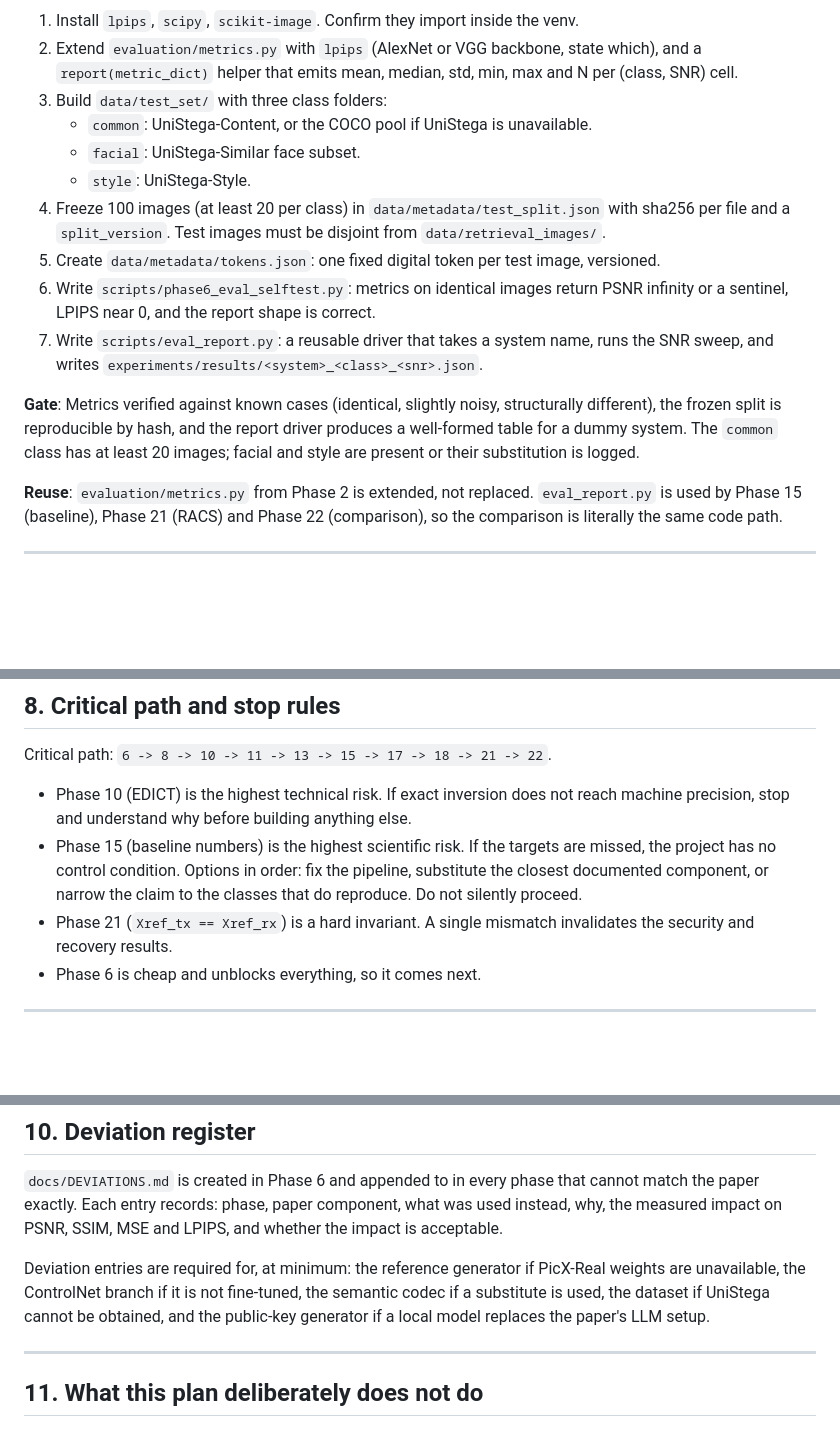
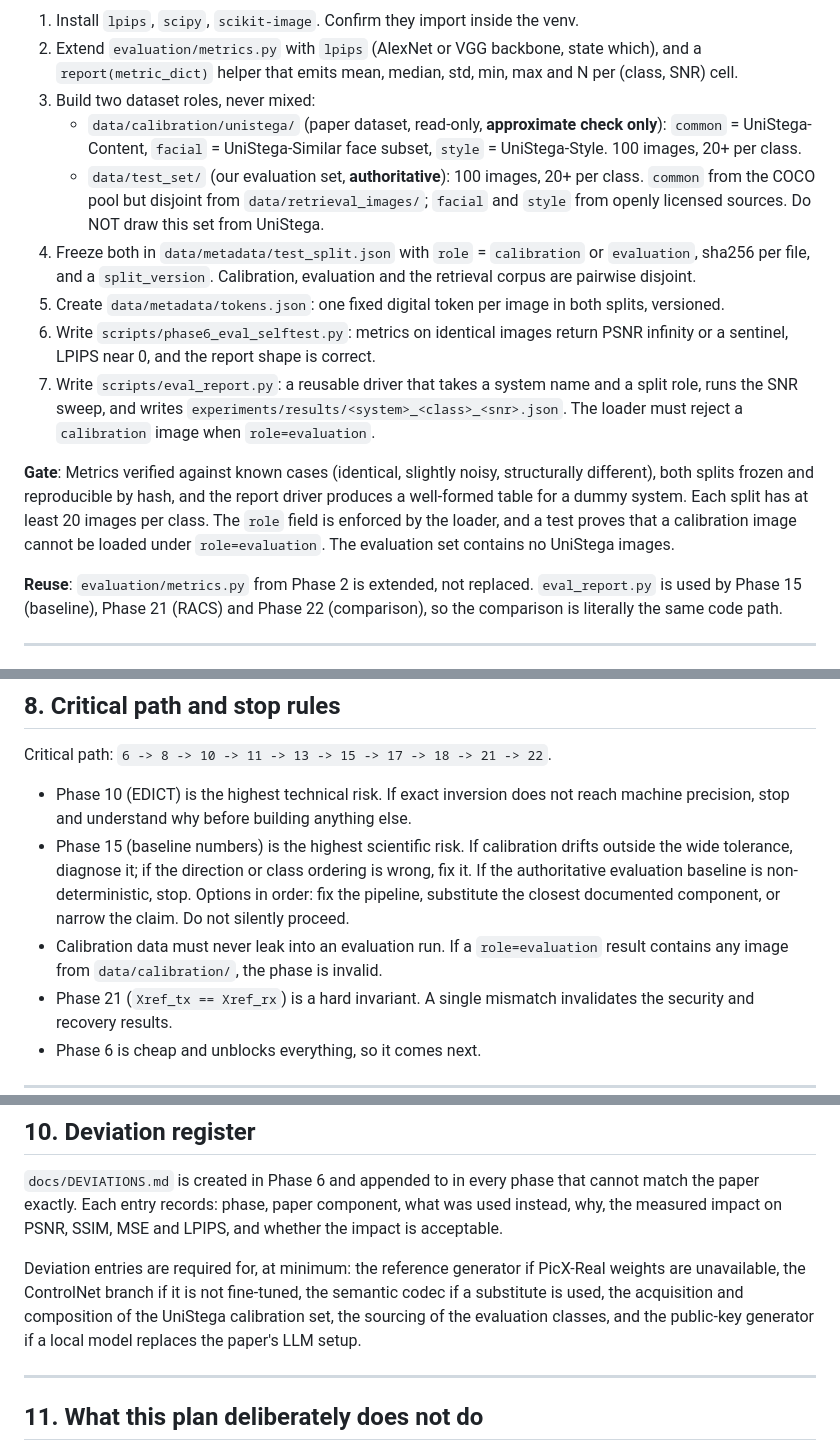
Before and after one commit to Nitheesh-Purnanand/racs2, a Markdown page: racs2_implementation_plan.md, 3 parts joined by grey strips. Rendered like a GitHub page; blank space fills up the shorter version.

```diff
--- a/racs2_implementation_plan.md
+++ b/racs2_implementation_plan.md
@@ -335,23 +362,29 @@ reporting versus single-image anecdotes, class-conditional evaluation, and froze
 2. Extend `evaluation/metrics.py` with `lpips` (AlexNet or VGG backbone, state which), and a
    `report(metric_dict)` helper that emits mean, median, std, min, max and N per
    (class, SNR) cell.
-3. Build `data/test_set/` with three class folders:
-   - `common`: UniStega-Content, or the COCO pool if UniStega is unavailable.
-   - `facial`: UniStega-Similar face subset.
-   - `style`: UniStega-Style.
-4. Freeze 100 images (at least 20 per class) in `data/metadata/test_split.json` with sha256
-   per file and a `split_version`. Test images must be disjoint from
-   `data/retrieval_images/`.
-5. Create `data/metadata/tokens.json`: one fixed digital token per test image, versioned.
+3. Build two dataset roles, never mixed:
+   - `data/calibration/unistega/` (paper dataset, read-only, **approximate check only**):
+     `common` = UniStega-Content, `facial` = UniStega-Similar face subset, `style` =
+     UniStega-Style. 100 images, 20+ per class.
+   - `data/test_set/` (our evaluation set, **authoritative**): 100 images, 20+ per class.
+     `common` from the COCO pool but disjoint from `data/retrieval_images/`; `facial` and
+     `style` from openly licensed sources. Do NOT draw this set from UniStega.
+4. Freeze both in `data/metadata/test_split.json` with `role` = `calibration` or
+   `evaluation`, sha256 per file, and a `split_version`. Calibration, evaluation and the
+   retrieval corpus are pairwise disjoint.
+5. Create `data/metadata/tokens.json`: one fixed digital token per image in both splits,
+   versioned.
 6. Write `scripts/phase6_eval_selftest.py`: metrics on identical images return PSNR infinity
    or a sentinel, LPIPS near 0, and the report shape is correct.
-7. Write `scripts/eval_report.py`: a reusable driver that takes a system name, runs the SNR
-   sweep, and writes `experiments/results/<system>_<class>_<snr>.json`.
+7. Write `scripts/eval_report.py`: a reusable driver that takes a system name and a split
+   role, runs the SNR sweep, and writes `experiments/results/<system>_<class>_<snr>.json`.
+   The loader must reject a `calibration` image when `role=evaluation`.
 
 **Gate**: Metrics verified against known cases (identical, slightly noisy, structurally
-different), the frozen split is reproducible by hash, and the report driver produces a
-well-formed table for a dummy system. The `common` class has at least 20 images; facial and
-style are present or their substitution is logged.
+different), both splits frozen and reproducible by hash, and the report driver produces a
+well-formed table for a dummy system. Each split has at least 20 images per class. The
+`role` field is enforced by the loader, and a test proves that a calibration image cannot be
+loaded under `role=evaluation`. The evaluation set contains no UniStega images.
 
 **Reuse**: `evaluation/metrics.py` from Phase 2 is extended, not replaced. `eval_report.py` is
 used by Phase 15 (baseline), Phase 21 (RACS) and Phase 22 (comparison), so the comparison is
@@ -943,10 +1000,13 @@ Critical path: `6 -> 8 -> 10 -> 11 -> 13 -> 15 -> 17 -> 18 -> 21 -> 22`.
 
 - Phase 10 (EDICT) is the highest technical risk. If exact inversion does not reach machine
   precision, stop and understand why before building anything else.
-- Phase 15 (baseline numbers) is the highest scientific risk. If the targets are missed, the
-  project has no control condition. Options in order: fix the pipeline, substitute the closest
-  documented component, or narrow the claim to the classes that do reproduce. Do not silently
+- Phase 15 (baseline numbers) is the highest scientific risk. If calibration drifts outside
+  the wide tolerance, diagnose it; if the direction or class ordering is wrong, fix it. If the
+  authoritative evaluation baseline is non-deterministic, stop. Options in order: fix the
+  pipeline, substitute the closest documented component, or narrow the claim. Do not silently
   proceed.
+- Calibration data must never leak into an evaluation run. If a `role=evaluation` result
+  contains any image from `data/calibration/`, the phase is invalid.
 - Phase 21 (`Xref_tx == Xref_rx`) is a hard invariant. A single mismatch invalidates the
   security and recovery results.
 - Phase 6 is cheap and unblocks everything, so it comes next.
@@ -977,8 +1037,9 @@ measured impact on PSNR, SSIM, MSE and LPIPS, and whether the impact is acceptab
 
 Deviation entries are required for, at minimum: the reference generator if PicX-Real weights
 are unavailable, the ControlNet branch if it is not fine-tuned, the semantic codec if a
-substitute is used, the dataset if UniStega cannot be obtained, and the public-key generator if
-a local model replaces the paper's LLM setup.
+substitute is used, the acquisition and composition of the UniStega calibration set, the
+sourcing of the evaluation classes, and the public-key generator if a local model replaces
+the paper's LLM setup.
 
 ---
 
```
Also changed, not shown: other parts of racs2_implementation_plan.md (+96 -45 lines), handoff_file.md (+13 -6 lines), project_status.md (+19 -6 lines).
